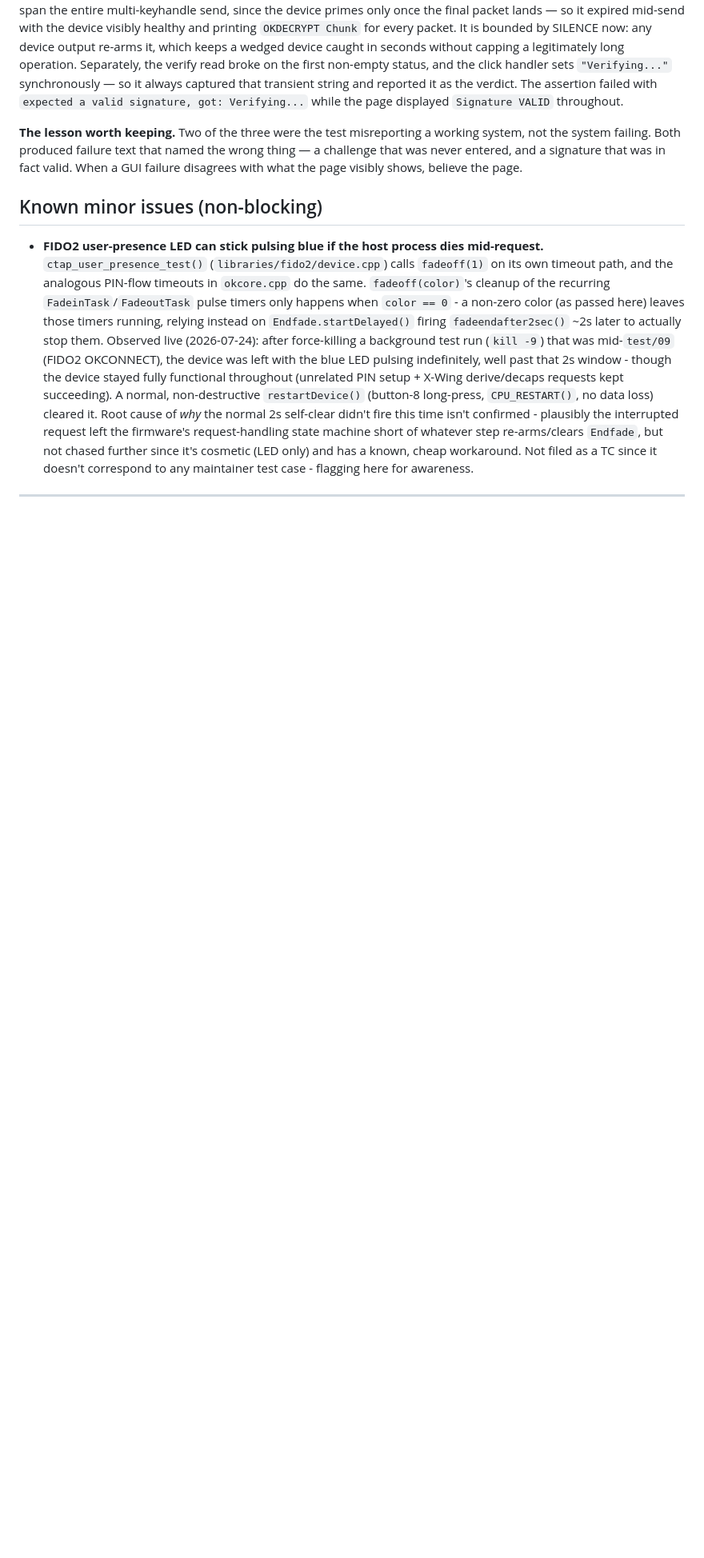
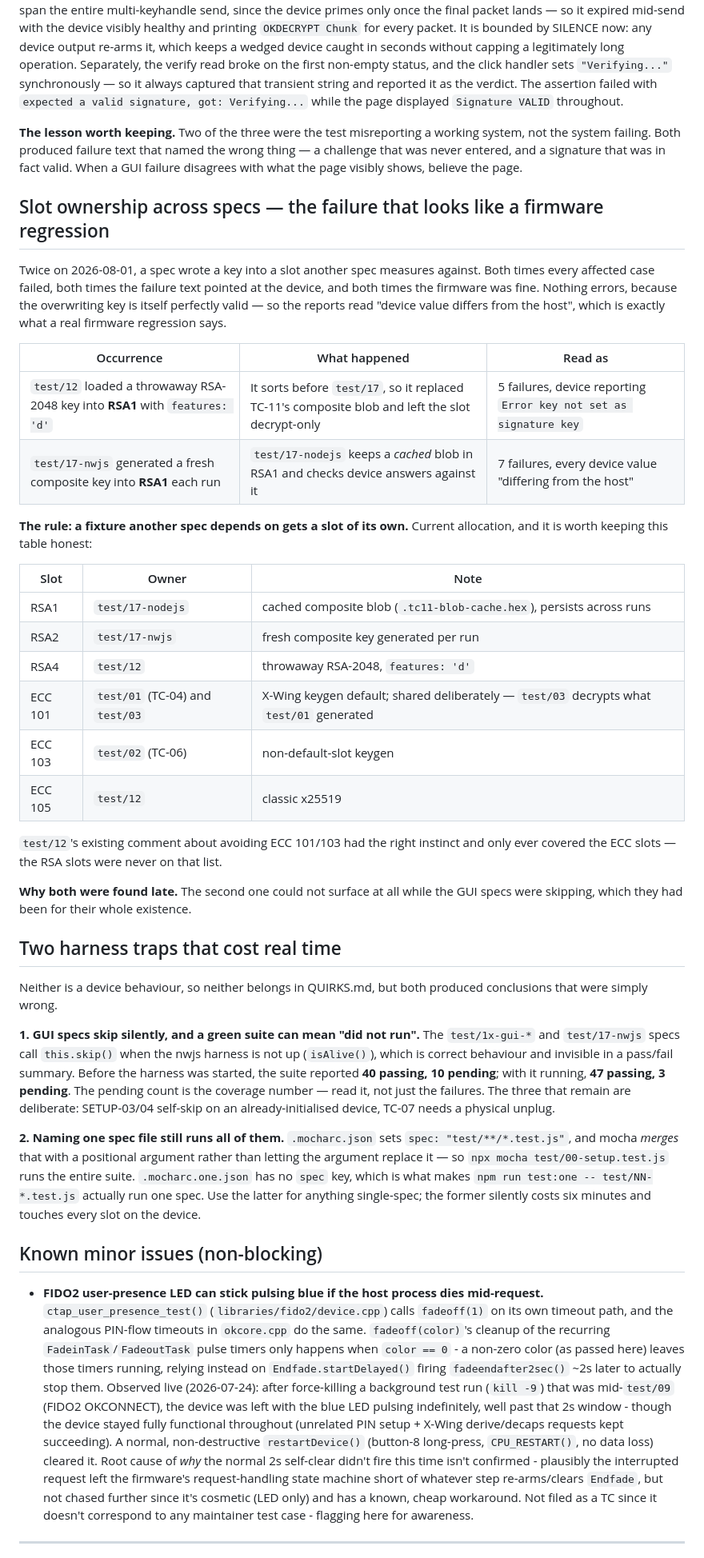
Before and after one commit to bm-ok/onlykey-alpha-testing, a Markdown page: TEST-PLAN.md, the part around the change. Shown at 80% size. Rendered like a GitHub page; blank space fills up the shorter version.

Commit message:
Record slot ownership and two harness traps
Twice on 2026-08-01 a spec wrote a key into a slot another spec measures
against - test/12 into RSA1 over TC-11's composite blob, then test/17-nwjs
into RSA1 over the cached blob test/17-nodejs checks against. Both times every
affected case failed, both times the failure text pointed at the device, and
both times the firmware was fine: nothing errors because the overwriting key
is itself valid, so the report reads "device value differs from the host",
which is exactly what a real firmware regression says.

Adds the rule (a fixture another spec depends on gets a slot of its own) and
the current allocation table, checked against the specs rather than assumed.

Also records two harness traps that produced wrong conclusions and are not
device behaviour, so do not belong in QUIRKS.md:

- GUI specs skip silently when the nwjs harness is down, and a pass/fail
  summary cannot show it. 40 passing/10 pending became 47 passing/3 pending
  once it was running. The pending count is the coverage number.
- .mocharc.json sets a `spec` glob that mocha MERGES with a positional
  argument, so naming one file runs the whole suite. .mocharc.one.json has no
  `spec` key, which is what makes test:one actually single-spec.

Co-Authored-By: Claude Opus 5 <noreply@anthropic.com>

```diff
--- a/TEST-PLAN.md
+++ b/TEST-PLAN.md
@@ -535,6 +535,60 @@ the wrong thing — a challenge that was never entered, and a signature that was
 in fact valid. When a GUI failure disagrees with what the page visibly shows,
 believe the page.
 
+## Slot ownership across specs — the failure that looks like a firmware regression
+
+Twice on 2026-08-01, a spec wrote a key into a slot another spec measures
+against. Both times every affected case failed, both times the failure text
+pointed at the device, and both times the firmware was fine. Nothing errors,
+because the overwriting key is itself perfectly valid — so the reports read
+"device value differs from the host", which is exactly what a real firmware
+regression says.
+
+| Occurrence | What happened | Read as |
+|---|---|---|
+| `test/12` loaded a throwaway RSA-2048 key into **RSA1** with `features: 'd'` | It sorts before `test/17`, so it replaced TC-11's composite blob and left the slot decrypt-only | 5 failures, device reporting `Error key not set as signature key` |
+| `test/17-nwjs` generated a fresh composite key into **RSA1** each run | `test/17-nodejs` keeps a *cached* blob in RSA1 and checks device answers against it | 7 failures, every device value "differing from the host" |
+
+**The rule: a fixture another spec depends on gets a slot of its own.** Current
+allocation, and it is worth keeping this table honest:
+
+| Slot | Owner | Note |
+|---|---|---|
+| RSA1 | `test/17-nodejs` | cached composite blob (`.tc11-blob-cache.hex`), persists across runs |
+| RSA2 | `test/17-nwjs` | fresh composite key generated per run |
+| RSA4 | `test/12` | throwaway RSA-2048, `features: 'd'` |
+| ECC 101 | `test/01` (TC-04) and `test/03` | X-Wing keygen default; shared deliberately — `test/03` decrypts what `test/01` generated |
+| ECC 103 | `test/02` (TC-06) | non-default-slot keygen |
+| ECC 105 | `test/12` | classic x25519 |
+
+`test/12`'s existing comment about avoiding ECC 101/103 had the right instinct
+and only ever covered the ECC slots — the RSA slots were never on that list.
+
+**Why both were found late.** The second one could not surface at all while the
+GUI specs were skipping, which they had been for their whole existence.
+
+## Two harness traps that cost real time
+
+Neither is a device behaviour, so neither belongs in QUIRKS.md, but both
+produced conclusions that were simply wrong.
+
+**1. GUI specs skip silently, and a green suite can mean "did not run".** The
+`test/1x-gui-*` and `test/17-nwjs` specs call `this.skip()` when the nwjs
+harness is not up (`isAlive()`), which is correct behaviour and invisible in a
+pass/fail summary. Before the harness was started, the suite reported **40
+passing, 10 pending**; with it running, **47 passing, 3 pending**. The pending
+count is the coverage number — read it, not just the failures. The three that
+remain are deliberate: SETUP-03/04 self-skip on an already-initialised device,
+TC-07 needs a physical unplug.
+
+**2. Naming one spec file still runs all of them.** `.mocharc.json` sets
+`spec: "test/**/*.test.js"`, and mocha *merges* that with a positional argument
+rather than letting the argument replace it — so `npx mocha test/00-setup.test.js`
+runs the entire suite. `.mocharc.one.json` has no `spec` key, which is what
+makes `npm run test:one -- test/NN-*.test.js` actually run one spec. Use the
+latter for anything single-spec; the former silently costs six minutes and
+touches every slot on the device.
+
 ## Known minor issues (non-blocking)
 
 - **FIDO2 user-presence LED can stick pulsing blue if the host process dies mid-request.** `ctap_user_presence_test()` (`libraries/fido2/device.cpp`) calls `fadeoff(1)` on its own timeout path, and the analogous PIN-flow timeouts in `okcore.cpp` do the same. `fadeoff(color)`'s cleanup of the recurring `FadeinTask`/`FadeoutTask` pulse timers only happens when `color == 0` - a non-zero color (as passed here) leaves those timers running, relying instead on `Endfade.startDelayed()` firing `fadeendafter2sec()` ~2s later to actually stop them. Observed live (2026-07-24): after force-killing a background test run (`kill -9`) that was mid-`test/09` (FIDO2 OKCONNECT), the device was left with the blue LED pulsing indefinitely, well past that 2s window - though the device stayed fully functional throughout (unrelated PIN setup + X-Wing derive/decaps requests kept succeeding). A normal, non-destructive `restartDevice()` (button-8 long-press, `CPU_RESTART()`, no data loss) cleared it. Root cause of *why* the normal 2s self-clear didn't fire this time isn't confirmed - plausibly the interrupted request left the firmware's request-handling state machine short of whatever step re-arms/clears `Endfade`, but not chased further since it's cosmetic (LED only) and has a known, cheap workaround. Not filed as a TC since it doesn't correspond to any maintainer test case - flagging here for awareness.
```
